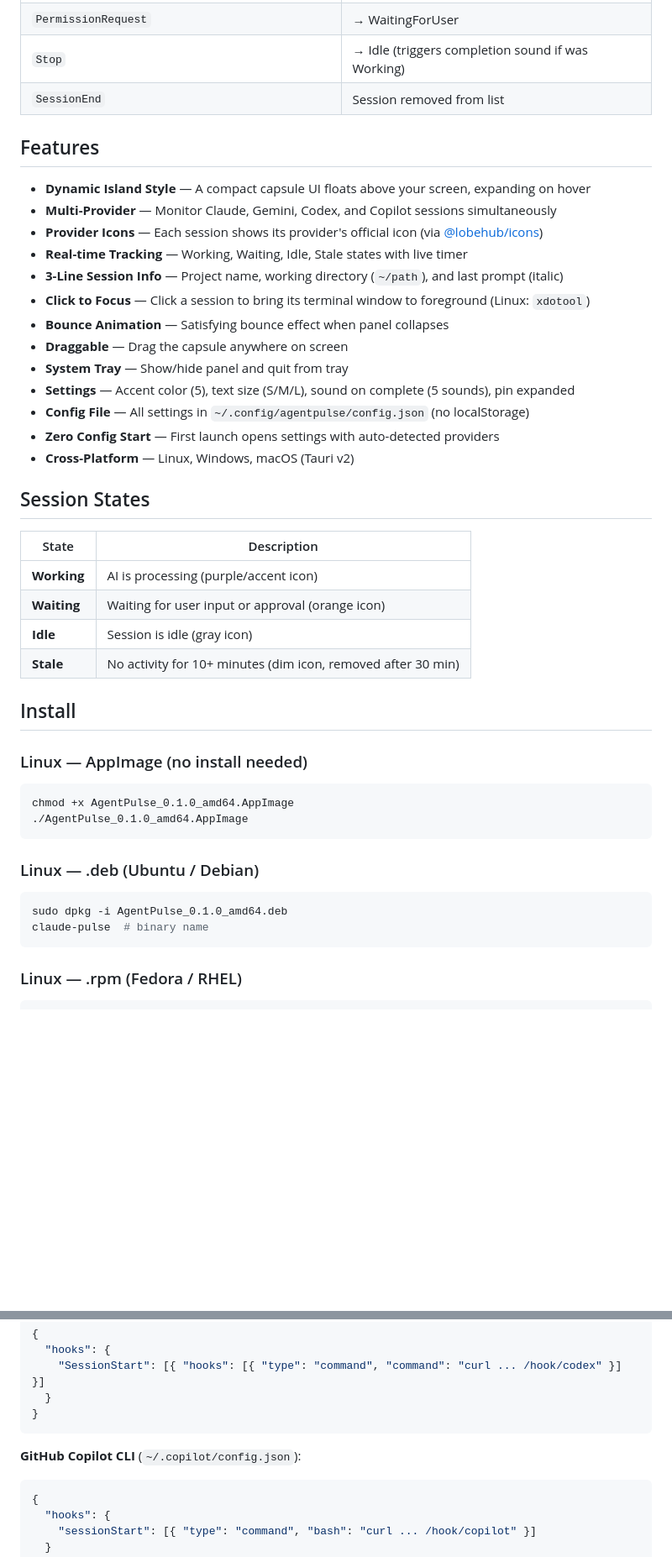
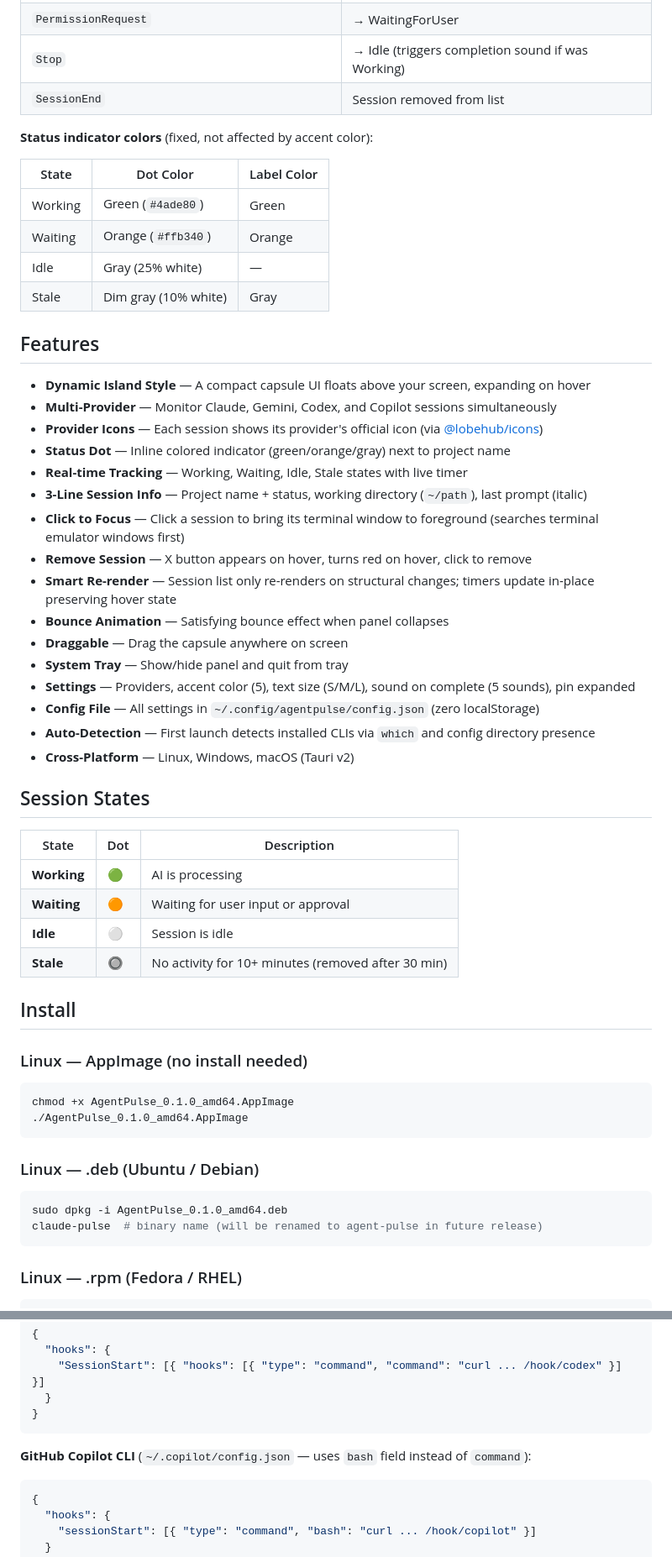
Before and after one commit to yazelin/AgentPulse, a Markdown page: README.md, 2 parts joined by grey strips. Shown at 84% size. GitHub-like rendering; blank space fills up the shorter version.

````diff
--- a/README.md
+++ b/README.md
@@ -66,30 +81,42 @@ SessionStart ──▶ Idle
 | `Stop` | → Idle (triggers completion sound if was Working) |
 | `SessionEnd` | Session removed from list |
 
+**Status indicator colors** (fixed, not affected by accent color):
+
+| State | Dot Color | Label Color |
+|-------|-----------|-------------|
+| Working | Green (`#4ade80`) | Green |
+| Waiting | Orange (`#ffb340`) | Orange |
+| Idle | Gray (25% white) | — |
+| Stale | Dim gray (10% white) | Gray |
+
 ## Features
 
 - **Dynamic Island Style** — A compact capsule UI floats above your screen, expanding on hover
 - **Multi-Provider** — Monitor Claude, Gemini, Codex, and Copilot sessions simultaneously
 - **Provider Icons** — Each session shows its provider's official icon (via [@lobehub/icons](https://github.com/lobehub/lobe-icons))
+- **Status Dot** — Inline colored indicator (green/orange/gray) next to project name
 - **Real-time Tracking** — Working, Waiting, Idle, Stale states with live timer
-- **3-Line Session Info** — Project name, working directory (`~/path`), and last prompt (italic)
-- **Click to Focus** — Click a session to bring its terminal window to foreground (Linux: `xdotool`)
+- **3-Line Session Info** — Project name + status, working directory (`~/path`), last prompt (italic)
+- **Click to Focus** — Click a session to bring its terminal window to foreground (searches terminal emulator windows first)
+- **Remove Session** — X button appears on hover, turns red on hover, click to remove
+- **Smart Re-render** — Session list only re-renders on structural changes; timers update in-place preserving hover state
 - **Bounce Animation** — Satisfying bounce effect when panel collapses
 - **Draggable** — Drag the capsule anywhere on screen
 - **System Tray** — Show/hide panel and quit from tray
-- **Settings** — Accent color (5), text size (S/M/L), sound on complete (5 sounds), pin expanded
-- **Config File** — All settings in `~/.config/agentpulse/config.json` (no localStorage)
-- **Zero Config Start** — First launch opens settings with auto-detected providers
+- **Settings** — Providers, accent color (5), text size (S/M/L), sound on complete (5 sounds), pin expanded
+- **Config File** — All settings in `~/.config/agentpulse/config.json` (zero localStorage)
+- **Auto-Detection** — First launch detects installed CLIs via `which` and config directory presence
 - **Cross-Platform** — Linux, Windows, macOS (Tauri v2)
 
 ## Session States
 
-| State | Description |
-|-------|-------------|
-| **Working** | AI is processing (purple/accent icon) |
-| **Waiting** | Waiting for user input or approval (orange icon) |
-| **Idle** | Session is idle (gray icon) |
-| **Stale** | No activity for 10+ minutes (dim icon, removed after 30 min) |
+| State | Dot | Description |
+|-------|-----|-------------|
+| **Working** | 🟢 | AI is processing |
+| **Waiting** | 🟠 | Waiting for user input or approval |
+| **Idle** | ⚪ | Session is idle |
+| **Stale** | 🔘 | No activity for 10+ minutes (removed after 30 min) |
 
 ## Install
 
@@ -104,7 +131,7 @@ chmod +x AgentPulse_0.1.0_amd64.AppImage
 
 ```bash
 sudo dpkg -i AgentPulse_0.1.0_amd64.deb
-claude-pulse  # binary name
+claude-pulse  # binary name (will be renamed to agent-pulse in future release)
 ```
 
 ### Linux — .rpm (Fedora / RHEL)
@@ -232,7 +264,7 @@ Copilot CLI ──curl──▶
 }
 ```
 
-**GitHub Copilot CLI** (`~/.copilot/config.json`):
+**GitHub Copilot CLI** (`~/.copilot/config.json` — uses `bash` field instead of `command`):
 ```json
 {
   "hooks": {
````
Also changed, not shown: other parts of README.md (+48 -26 lines).
